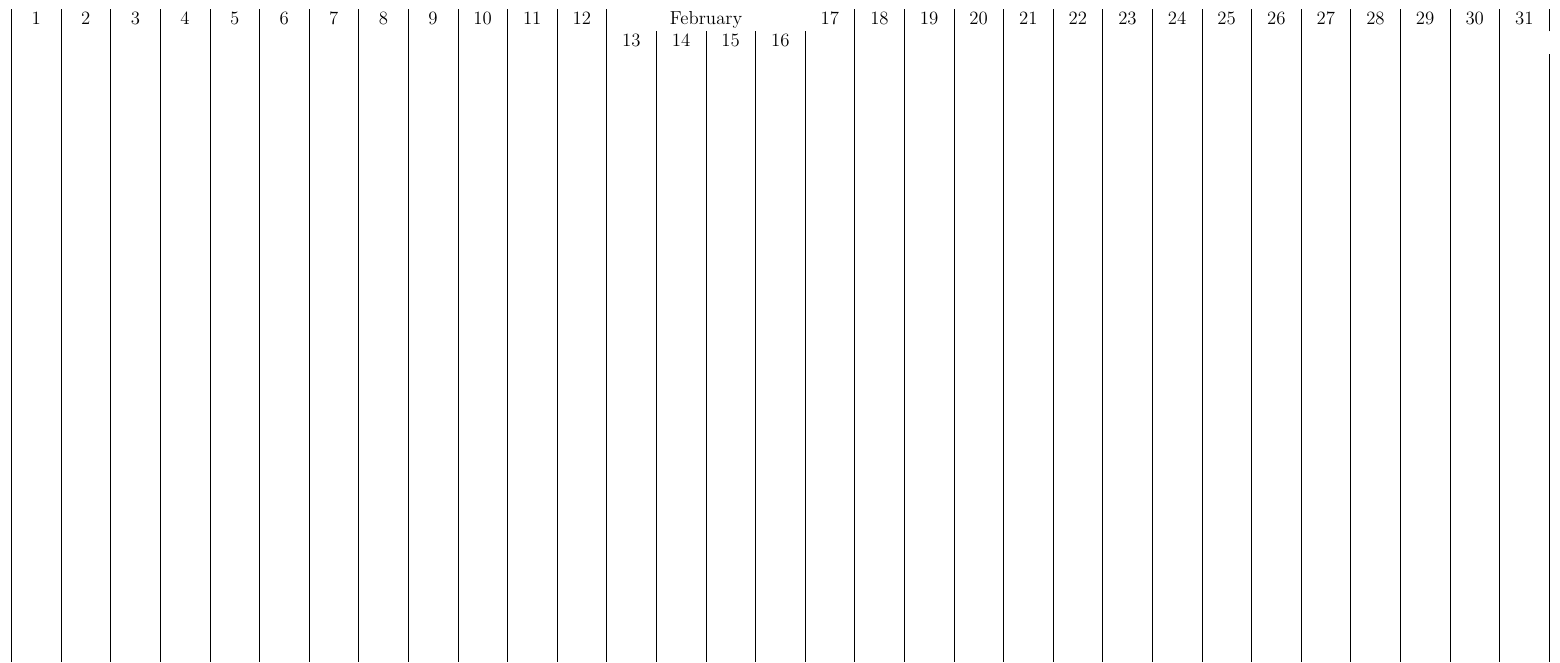
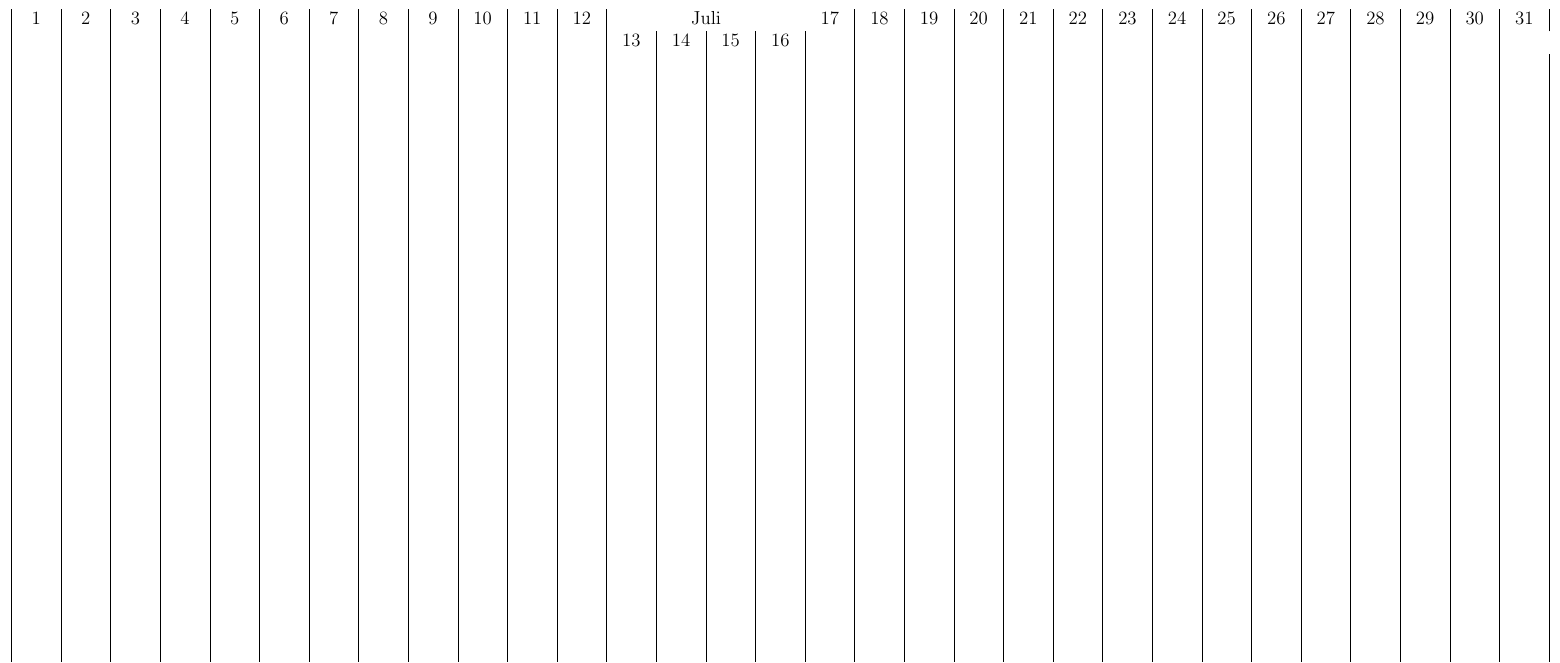
Before and after one commit to roarem/a3cal, a LaTeX document (calender.tex): part of the page, cut at the place of the change. Compiled offline with pdfLaTeX.

Commit message:
31 days calenders added

```diff
--- a/calender.tex
+++ b/calender.tex
@@ -11,7 +11,7 @@
 	  |C{0.9cm}|C{0.9cm}|C{0.9cm}|C{0.9cm}|C{0.9cm}|C{0.9cm}|C{0.9cm}%
 	  |C{0.9cm}|C{0.9cm}|C{0.9cm}|C{0.9cm}|C{0.9cm}|}
 
-	  1&2&3&4&5&6&7&8&9&10&11&12&\multicolumn{4}{c}{February}&17&18&19&20&21&22&23&24&25&26&27&28&29&30&31\\
+	  1&2&3&4&5&6&7&8&9&10&11&12&\multicolumn{4}{c}{Juli}&17&18&19&20&21&22&23&24&25&26&27&28&29&30&31\\
 
  &&&&&&&&&&&&13&14&15&16&&&&&&&&&&&&&&\\ &&&&&&&&&&&&&&&&&&&&&&&&&&&&&&\\
  &&&&&&&&&&&&&&&&&&&&&&&&&&&&&&\\ &&&&&&&&&&&&&&&&&&&&&&&&&&&&&&\\
```
Also changed, not shown: calender.pdf (deleted), juli.pdf (added), mai.pdf (added), mars.pdf (added), 1 other file.
